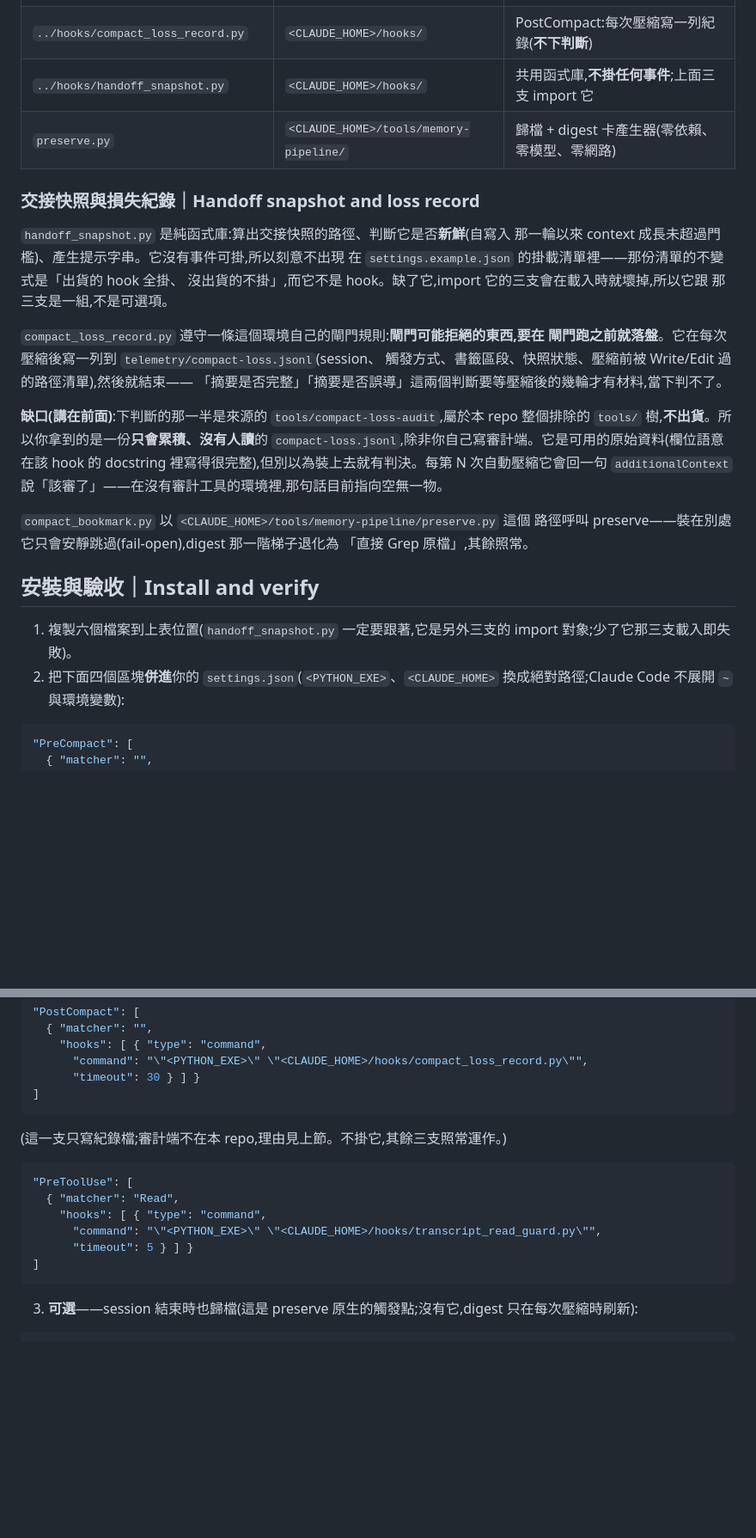
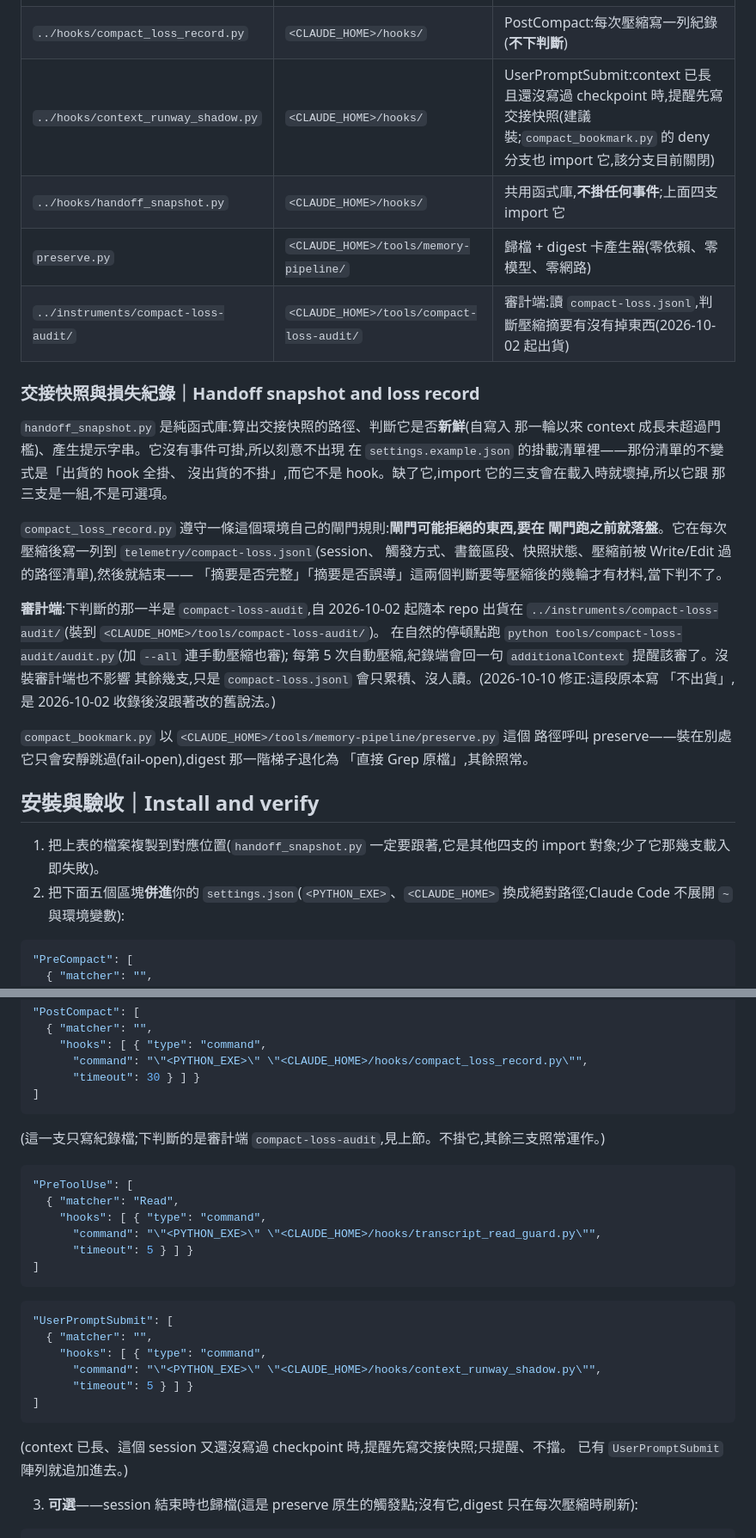
Before and after one commit to WizerdBaChe/claude-share, a Markdown page: compact-recovery/README.md, 2 parts joined by grey strips. Shown at 86% size. Drawn GitHub-style; blank space fills up the shorter version.

Commit message:
docs(compact-recovery): complete the install set and drop the stale audit gap
The audit tool has shipped under instruments/compact-loss-audit/ since
2026-10-02, but the README still said it did not; context_runway_shadow.py
(the handoff-snapshot reminder, also imported by compact_bookmark.py) was
missing from the install table and mount blocks. Same claim fixed in the
AGENTS.md and root README rows. Gate exit 0 with --source; 27/27; 17/17.

Co-Authored-By: Claude Opus 5.5 <noreply@anthropic.com>

````diff
--- a/compact-recovery/README.md
+++ b/compact-recovery/README.md
@@ -99,8 +99,10 @@ session id、原檔在哪、什麼時候「可以」回去讀。結果是:摘要
 | `../hooks/compact_pointer.py` | `<CLAUDE_HOME>/hooks/` | SessionStart("compact"):注入指標卡 |
 | `../hooks/transcript_read_guard.py` | `<CLAUDE_HOME>/hooks/` | PreToolUse(Read):視窗紀律硬強制 |
 | `../hooks/compact_loss_record.py` | `<CLAUDE_HOME>/hooks/` | PostCompact:每次壓縮寫一列紀錄(**不下判斷**) |
-| `../hooks/handoff_snapshot.py` | `<CLAUDE_HOME>/hooks/` | 共用函式庫,**不掛任何事件**;上面三支 import 它 |
+| `../hooks/context_runway_shadow.py` | `<CLAUDE_HOME>/hooks/` | UserPromptSubmit:context 已長且還沒寫過 checkpoint 時,提醒先寫交接快照(建議裝;`compact_bookmark.py` 的 deny 分支也 import 它,該分支目前關閉) |
+| `../hooks/handoff_snapshot.py` | `<CLAUDE_HOME>/hooks/` | 共用函式庫,**不掛任何事件**;上面四支 import 它 |
 | `preserve.py` | `<CLAUDE_HOME>/tools/memory-pipeline/` | 歸檔 + digest 卡產生器(零依賴、零模型、零網路) |
+| `../instruments/compact-loss-audit/` | `<CLAUDE_HOME>/tools/compact-loss-audit/` | 審計端:讀 `compact-loss.jsonl`,判斷壓縮摘要有沒有掉東西(2026-10-02 起出貨) |
 
 ### 交接快照與損失紀錄｜Handoff snapshot and loss record
 
@@ -115,11 +117,12 @@ session id、原檔在哪、什麼時候「可以」回去讀。結果是:摘要
 觸發方式、書籤區段、快照狀態、壓縮前被 Write/Edit 過的路徑清單),然後就結束——
 「摘要是否完整」「摘要是否誤導」這兩個判斷要等壓縮後的幾輪才有材料,當下判不了。
 
-**缺口(講在前面)**:下判斷的那一半是來源的 `tools/compact-loss-audit`,屬於本 repo
-整個排除的 `tools/` 樹,**不出貨**。所以你拿到的是一份**只會累積、沒有人讀**的
-`compact-loss.jsonl`,除非你自己寫審計端。它是可用的原始資料(欄位語意在該 hook 的
-docstring 裡寫得很完整),但別以為裝上去就有判決。每第 N 次自動壓縮它會回一句
-`additionalContext` 說「該審了」——在沒有審計工具的環境裡,那句話目前指向空無一物。
+**審計端**:下判斷的那一半是 `compact-loss-audit`,自 2026-10-02 起隨本 repo 出貨在
+`../instruments/compact-loss-audit/`(裝到 `<CLAUDE_HOME>/tools/compact-loss-audit/`)。
+在自然的停頓點跑 `python tools/compact-loss-audit/audit.py`(加 `--all` 連手動壓縮也審);
+每第 5 次自動壓縮,紀錄端會回一句 `additionalContext` 提醒該審了。沒裝審計端也不影響
+其餘幾支,只是 `compact-loss.jsonl` 會只累積、沒人讀。(2026-10-10 修正:這段原本寫
+「不出貨」,是 2026-10-02 收錄後沒跟著改的舊說法。)
 
 `compact_bookmark.py` 以 `<CLAUDE_HOME>/tools/memory-pipeline/preserve.py` 這個
 路徑呼叫 preserve——裝在別處它只會安靜跳過(fail-open),digest 那一階梯子退化為
@@ -127,9 +130,9 @@ docstring 裡寫得很完整),但別以為裝上去就有判決。每第 N 次
 
 ## 安裝與驗收｜Install and verify
 
-1. 複製六個檔案到上表位置(`handoff_snapshot.py` 一定要跟著,它是另外三支的
-   import 對象;少了它那三支載入即失敗)。
-2. 把下面四個區塊**併進**你的 `settings.json`(`<PYTHON_EXE>`、`<CLAUDE_HOME>`
+1. 把上表的檔案複製到對應位置(`handoff_snapshot.py` 一定要跟著,它是其他四支的
+   import 對象;少了它那幾支載入即失敗)。
+2. 把下面五個區塊**併進**你的 `settings.json`(`<PYTHON_EXE>`、`<CLAUDE_HOME>`
    換成絕對路徑;Claude Code 不展開 `~` 與環境變數):
 
 ```json
@@ -161,7 +164,7 @@ docstring 裡寫得很完整),但別以為裝上去就有判決。每第 N 次
 ]
 ```
 
-(這一支只寫紀錄檔;審計端不在本 repo,理由見上節。不掛它,其餘三支照常運作。)
+(這一支只寫紀錄檔;下判斷的是審計端 `compact-loss-audit`,見上節。不掛它,其餘三支照常運作。)
 
 ```json
 "PreToolUse": [
@@ -171,6 +174,18 @@ docstring 裡寫得很完整),但別以為裝上去就有判決。每第 N 次
       "timeout": 5 } ] }
 ]
 ```
+
+```json
+"UserPromptSubmit": [
+  { "matcher": "",
+    "hooks": [ { "type": "command",
+      "command": "\"<PYTHON_EXE>\" \"<CLAUDE_HOME>/hooks/context_runway_shadow.py\"",
+      "timeout": 5 } ] }
+]
+```
+
+(context 已長、這個 session 又還沒寫過 checkpoint 時,提醒先寫交接快照;只提醒、不擋。
+已有 `UserPromptSubmit` 陣列就追加進去。)
 
 3. **可選**——session 結束時也歸檔(這是 preserve 原生的觸發點;沒有它,digest
    只在每次壓縮時刷新):
````
Also changed, not shown: AGENTS.md (+2 -2 lines), README.md (+1 -1 lines).
